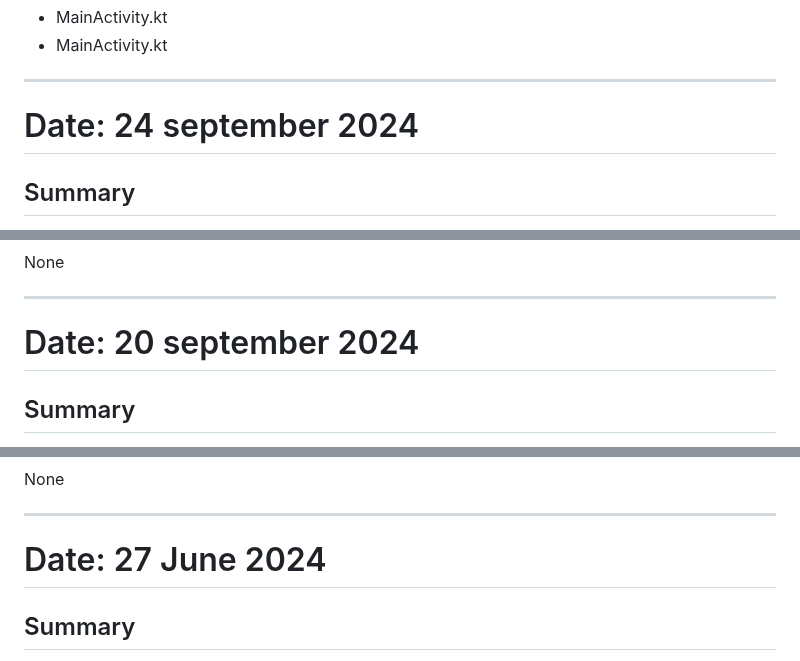
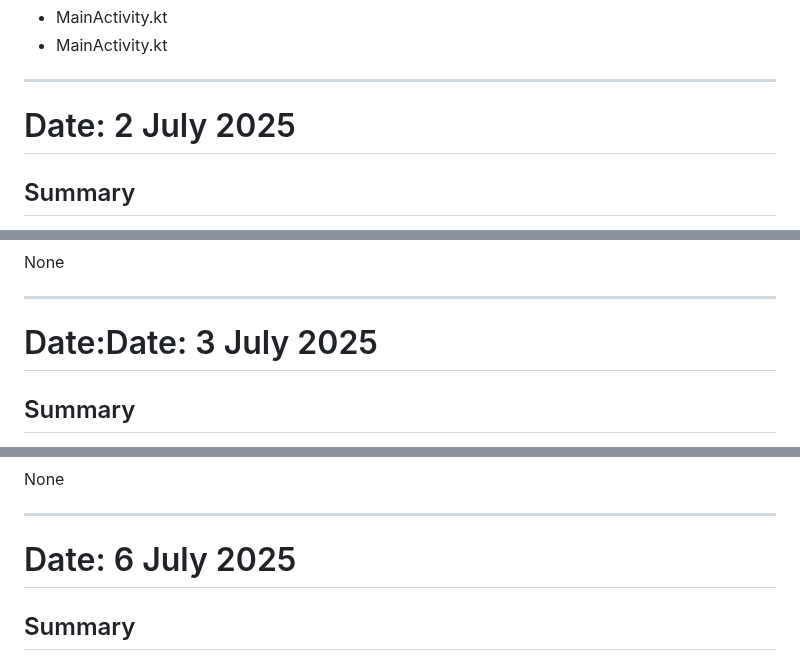
Before and after one commit to jasonapp2244/Soolmate, a Markdown page: README.md, 3 parts joined by grey strips. Drawn GitHub-style.

```diff
--- a/README.md
+++ b/README.md
@@ -493,7 +493,7 @@ None
 
 ----------------------------------------------------------------------------------------------------
 
-# Date: 24 september 2024
+# Date: 2 July 2025
 
 ## Summary
 
@@ -522,7 +522,7 @@ None
 
 ----------------------------------------------------------------------------------------------------
 
-# Date: 20 september 2024
+# Date:Date: 3 July 2025
 
 ## Summary
 
@@ -643,7 +643,7 @@ None
 
 ----------------------------------------------------------------------------------------------------
 
-# Date: 27 June 2024
+# Date: 6 July 2025
 
 ## Summary
 
```
Also changed, not shown: other parts of README.md (+3 -3 lines).
